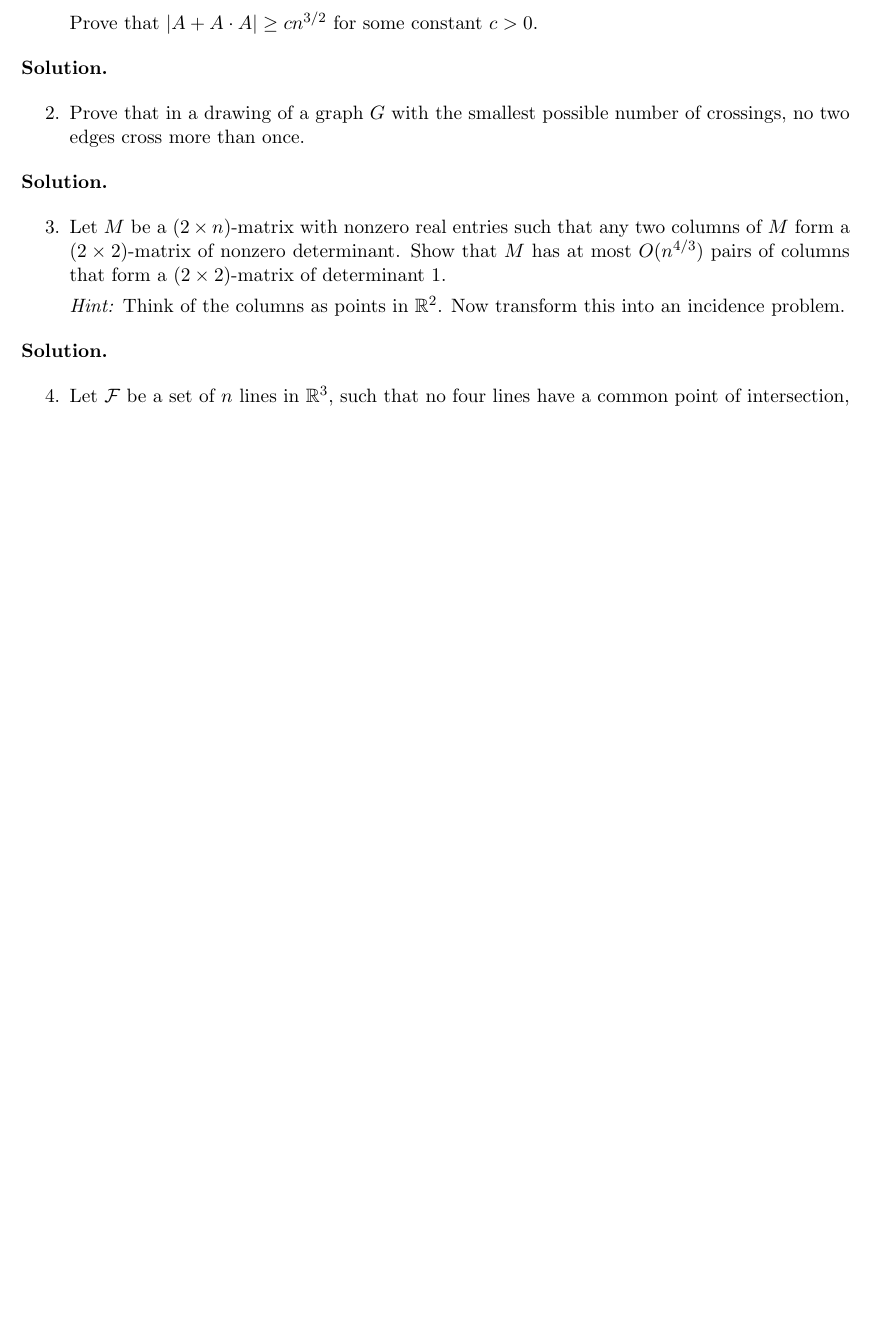
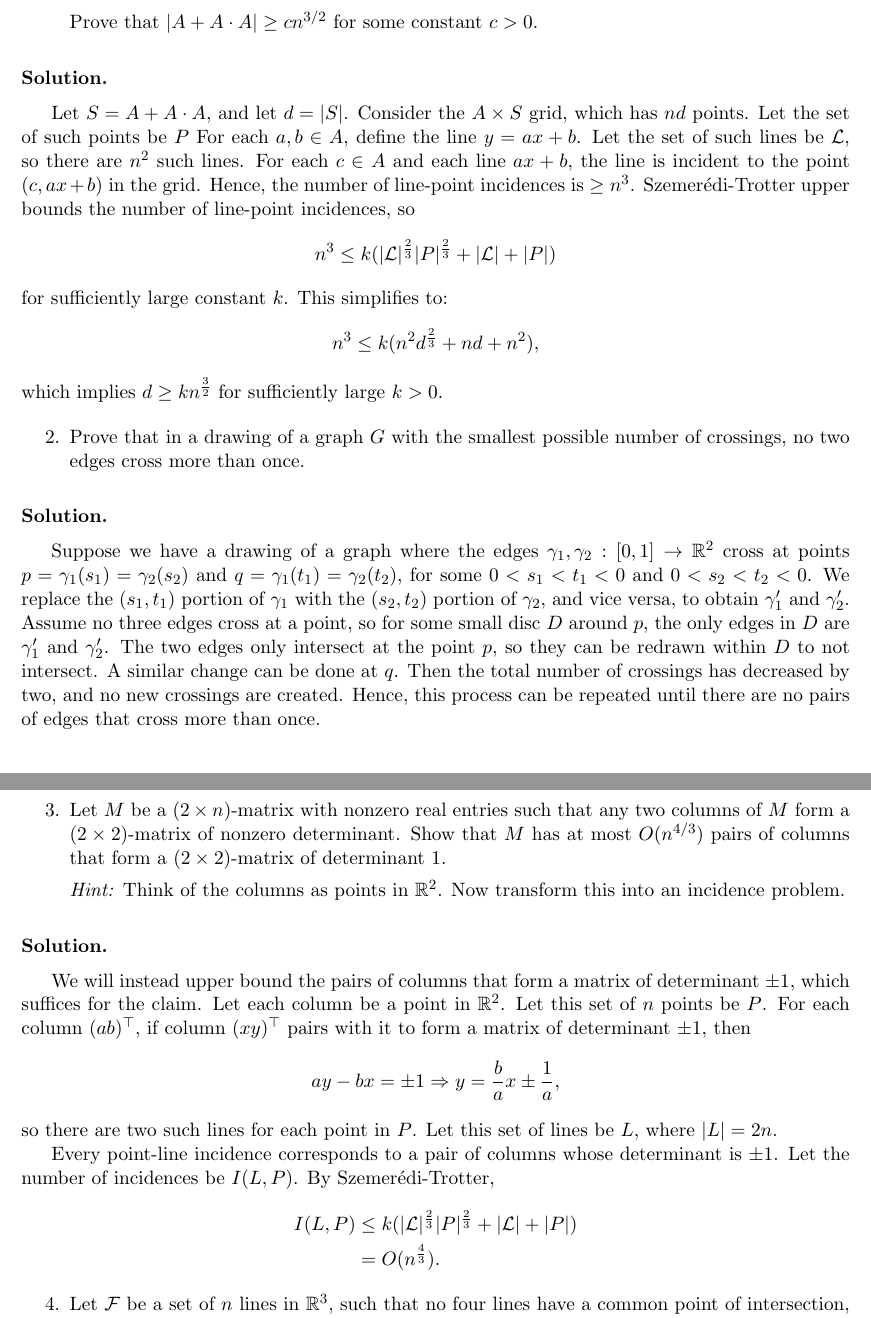
Before and after one commit to newaijj/Homework, a LaTeX problem sheet (Discrete Math/hw4/hw4.tex): part of page 1 of 3 before the commit and two parts of pages 1 and 2 of 3 after it, the two joined at a grey line, cut so that both start at the same text, the shorter picture padded with empty space. Compiled offline with pdfLaTeX.

Commit message:
30 Oct (2)

```diff
--- a/Discrete Math/hw4/hw4.tex
+++ b/Discrete Math/hw4/hw4.tex
@@ -109,12 +109,38 @@ Prove that $|A + A \cdot A| \geq cn^{3/2}$ for some constant $c > 0$.
 
 \solution
 
+Let $S=A+A\cdot A$, and let $d=|S|$.
+Consider the $A\times S$ grid, which has $nd$ points.
+Let the set of such points be $P$
+For each $a,b\in A$, define the line $y = ax+b$.
+Let the set of such lines be $\calL$, so there are $n^2$ such lines.
+For each $c\in A$ and each line $ax+b$, the line is incident to the point $(c,ax+b)$ in the grid.
+Hence, the number of line-point incidences is $\geq n^3$.
+Szemer\'edi-Trotter upper bounds the number of line-point incidences, so
+\begin{align*}
+    n^3\leq k(|\calL|^\frac{2}{3}|P|^\frac{2}{3}+|\calL|+|P|)
+\end{align*}
+for sufficiently large constant $k$.
+This simplifies to:
+\begin{align*}
+    n^3\leq k(n^2d^\frac{2}{3} + nd + n^2),
+\end{align*}
+which implies $d\geq kn^\frac{3}{2}$ for sufficiently large $k>0$.
+
 
 \begin{enumerate}[resume=q]
 \item Prove that in a drawing of a graph $G$ with the smallest possible number of crossings, no two edges cross more than once.
 \end{enumerate}
 
 \solution
+
+Suppose we have a drawing of a graph where the edges $\gamma_1,\gamma_2: [0,1]\to \reals^2$ cross at points $p=\gamma_1(s_1) = \gamma_2(s_2)$ and $q=\gamma_1(t_1) = \gamma_2(t_2)$, for some $0<s_1<t_1<0$ and $0<s_2<t_2<0$.
+We replace the $(s_1,t_1)$ portion of $\gamma_1$ with the $(s_2,t_2)$ portion of $\gamma_2$, and vice versa, to obtain $\gamma_1'$ and $\gamma_2'$.
+Assume no three edges cross at a point, so for some small disc $D$ around $p$, the only edges in $D$ are $\gamma_1'$ and $\gamma_2'$.
+The two edges only intersect at the point $p$, so they can be redrawn within $D$ to not intersect.
+A similar change can be done at $q$.
+Then the total number of crossings has decreased by two, and no new crossings are created.
+Hence, this process can be repeated until there are no pairs of edges that cross more than once.
 
 
 \begin{enumerate}[resume=q]
@@ -124,7 +150,23 @@ Prove that $|A + A \cdot A| \geq cn^{3/2}$ for some constant $c > 0$.
 \end{enumerate}
 
 \solution
+We will instead upper bound the pairs of columns that form a matrix of determinant $\pm 1$, which suffices for the claim.
+Let each column be a point in $\reals^2$.
+Let this set of $n$ points be $P$.
+For each column $(a b)^\top$, if column $(x y)^\top$ pairs with it to form a matrix of determinant $\pm 1$, then
+\begin{align*}
+    ay-bx = \pm 1 \Rightarrow y = \frac{b}{a}x \pm \frac{1}{a},
+\end{align*}
+so there are two such lines for each point in $P$.
+Let this set of lines be $L$, where $|L|=2n$.
 
+Every point-line incidence corresponds to a pair of columns whose determinant is $\pm1$.
+Let the number of incidences be $I(L,P)$.
+By Szemer\'edi-Trotter,
+\begin{align*}
+    I(L,P) &\leq k(|\calL|^\frac{2}{3}|P|^\frac{2}{3}+|\calL|+|P|)\\
+        &=O(n^\frac{4}{3}).
+\end{align*}
 
 \begin{enumerate}[resume=q]
 \item Let $\calF$ be a set of $n$ lines in $\mathbb{R}^3$, such that no four lines have a common point of intersection, and no three lines lie in a common plane. Show that there is a subset $\calF' \subset \calF$ of lines such that no three of them have a common point of intersection and with cardinality $|\calF'| \geq cn^{3/4}$ for some absolute constant $c > 0$.
```
Also changed, not shown: Network 2/hw1/hw1.tex (+8 -6 lines).
